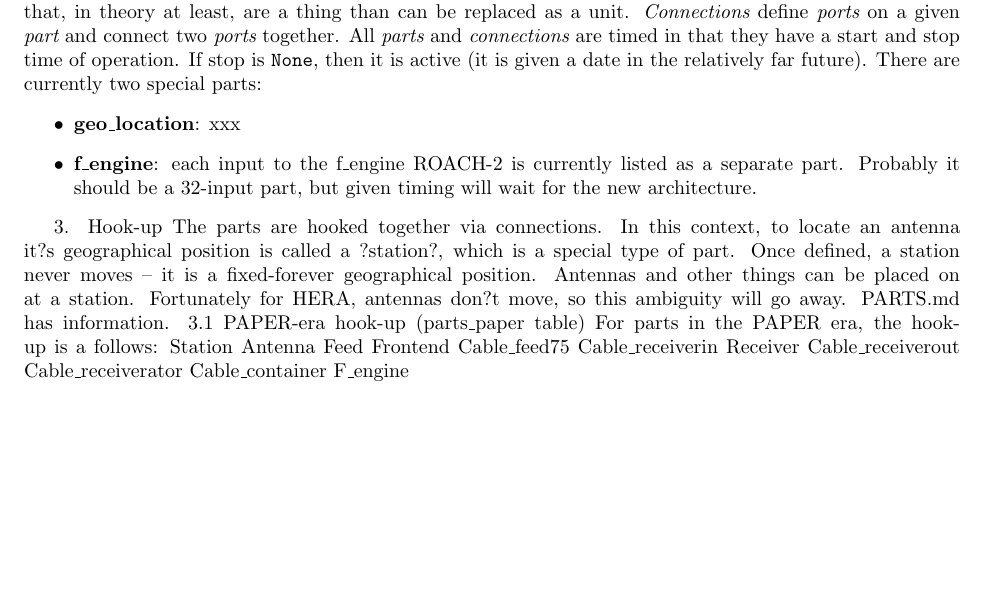
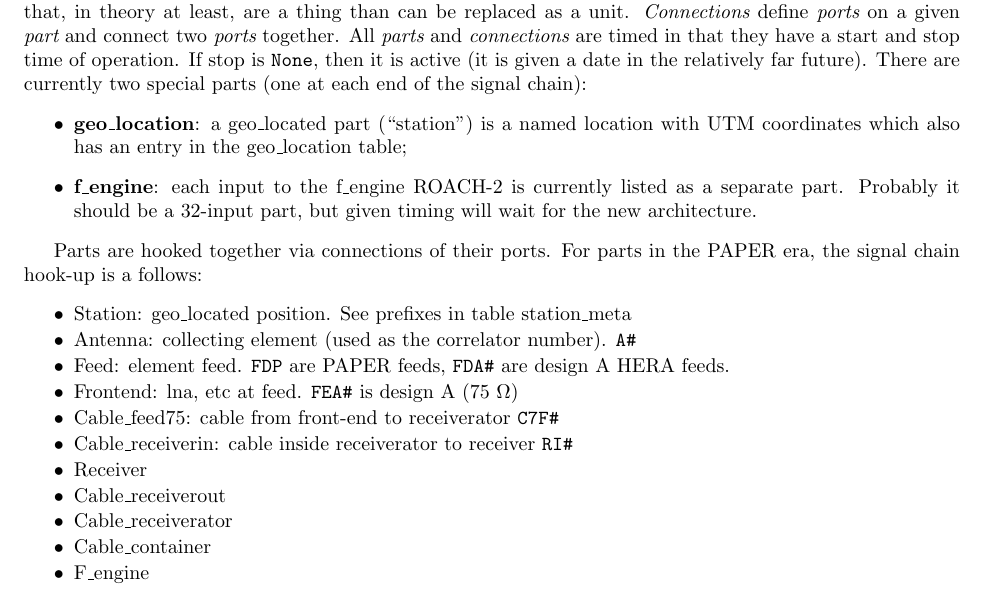
Before and after one commit to HERA-Team/hera_mc, a LaTeX document (Docs/cm.tex): part of page 1 of 2, cut so that both start at the same text, the shorter picture padded with empty space. Compiled offline with pdfLaTeX.

```diff
--- a/Docs/cm.tex
+++ b/Docs/cm.tex
@@ -28,27 +28,27 @@
 Software is contained in the repository https://github.com/HERA-Team/hera\_mc.
 
 The databases are structured primarily around {\em parts} and {\em connections}.  {\em Parts} are meant to be single items that, in theory at least, are a thing than can be replaced as a unit.
-{\em Connections} define {\em ports} on a given {\em part} and connect two {\em ports} together.  All {\em parts} and {\em connections} are timed in that they have a start and stop time of operation.  If stop is {\tt None}, then it is active (it is given a date in the relatively far future).  There are currently two special parts:
+{\em Connections} define {\em ports} on a given {\em part} and connect two {\em ports} together.  All {\em parts} and {\em connections} are timed in that they have a start and stop time of operation.  If stop is {\tt None}, then it is active (it is given a date in the relatively far future).  There are currently two special parts (one at each end of the signal chain):
 \begin{itemize}
-	\item {\bf geo\_location}: xxx
+	\item {\bf geo\_location}: a geo\_located part (``station'') is a named location with UTM coordinates which also has an entry in the geo\_location table;
 	\item {\bf f\_engine}:  each input to the f\_engine ROACH-2 is currently listed as a separate part.  Probably it should be a 32-input part, but given timing will wait for the new architecture.
 \end{itemize}
 
-3. Hook-up
-The parts are hooked together via connections.  In this context, to locate an antenna it?s geographical position is called a ?station?, which is a special type of part.  Once defined, a station never moves -- it is a fixed-forever geographical position.  Antennas and other things can be placed on at a station.  Fortunately for HERA, antennas don?t move, so this ambiguity will go away.  PARTS.md has information.
-3.1 PAPER-era hook-up (parts\_paper table)
-For parts in the PAPER era, the hook-up is a follows:
-Station
-Antenna
-Feed
-Frontend
-Cable\_feed75
-Cable\_receiverin
-Receiver
-Cable\_receiverout
-Cable\_receiverator
-Cable\_container
-F\_engine
+Parts are hooked together via connections of their ports.   For parts in the PAPER era, the signal chain hook-up is a follows:
+\begin{itemize}
+\setlength\itemsep{-.3em}
+	\item Station: geo\_located position.  See prefixes in table station\_meta
+	\item Antenna:  collecting element (used as the correlator number).  {\tt A\#}
+	\item Feed:  element feed.  {\tt FDP} are PAPER feeds, {\tt FDA\#} are design A HERA feeds.
+	\item Frontend:  lna, etc at feed.  {\tt FEA\#} is design A (75 $\Omega$)
+	\item Cable\_feed75:  cable from front-end to receiverator {\tt C7F\#}
+	\item Cable\_receiverin:  cable inside receiverator to receiver {\tt RI\#}
+	\item Receiver
+	\item Cable\_receiverout
+	\item Cable\_receiverator
+	\item Cable\_container
+	\item F\_engine
+\end{itemize}
 
 In the hook-up listing (using the -m flag), the Antenna number (without the ?A?) is also displayed under the station just to help the user find the antenna number that the correlator cares about.  It maps antenna to position to correlator input.
 
```
Also changed, not shown: 2 other files.
